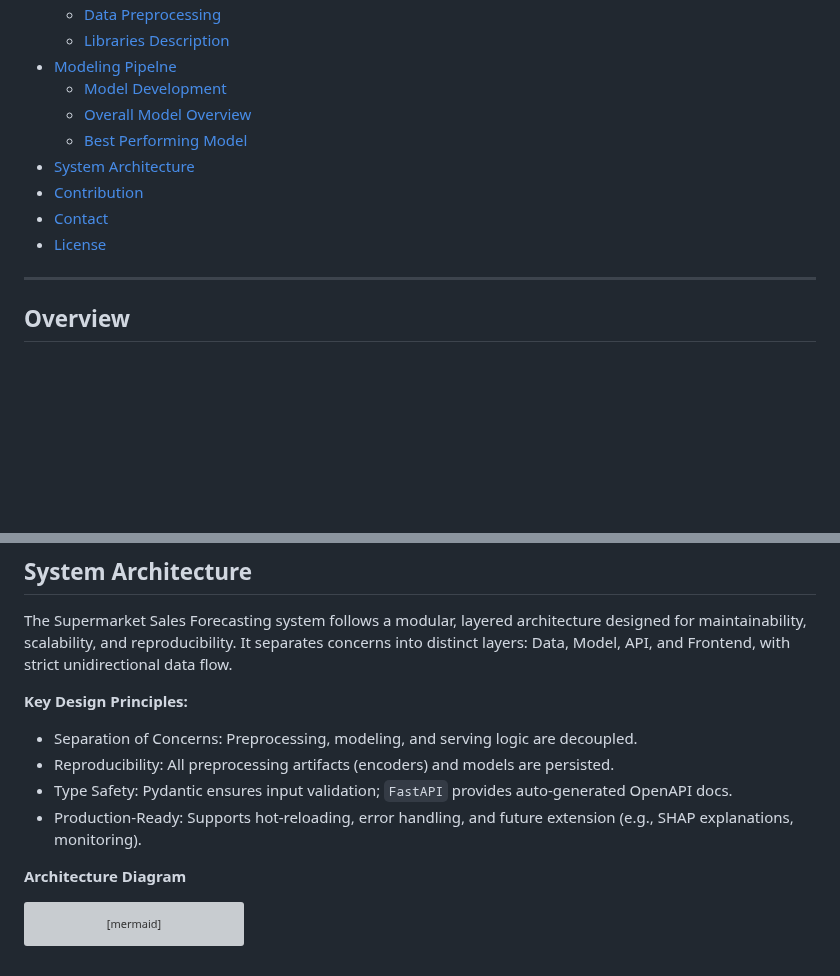
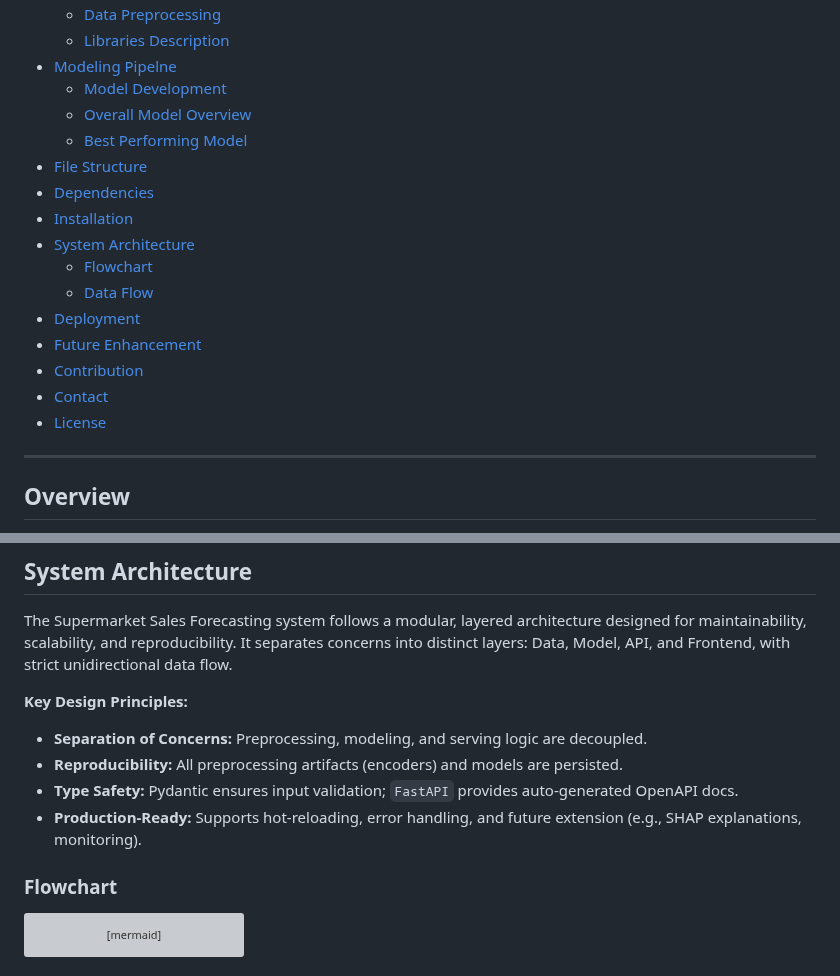
Before and after one commit to tshihab07/Super-Market-Sales-Forecasting, a Markdown page: README.md, 2 parts joined by grey strips. Rendered like a GitHub page; blank space fills up the shorter version; grey boxes are pictures that could not be loaded.

Commit message:
extend table of content

````diff
--- a/README.md
+++ b/README.md
@@ -12,10 +12,18 @@
   - [Model Development](#model-development)
   - [Overall Model Overview](#overall-model-overview)
   - [Best Performing Model](#best-model-performance)
+- [File Structure](#file-structure)
+- [Dependencies](#dependencies)
+- [Installation](#installation)
 - [System Architecture](#system-architecture)
+  - [Flowchart](#flowchart)
+  - [Data Flow](#data-flow)
+- [Deployment](#deployment)
+- [Future Enhancement](#future-enhancement)
 - [Contribution](#contributing)
 - [Contact](#contact)
 - [License](#license)
+
 ---
 
 ## Overview
@@ -337,12 +345,12 @@ Based on a Test R² score, Test MAPE and overfitting gap, **CatBoost (BayesianSe
 The Supermarket Sales Forecasting system follows a modular, layered architecture designed for maintainability, scalability, and reproducibility. It separates concerns into distinct layers: Data, Model, API, and Frontend, with strict unidirectional data flow.
 
 **Key Design Principles:**
-- Separation of Concerns: Preprocessing, modeling, and serving logic are decoupled.
-- Reproducibility: All preprocessing artifacts (encoders) and models are persisted.
-- Type Safety: Pydantic ensures input validation; `FastAPI` provides auto-generated OpenAPI docs.
-- Production-Ready: Supports hot-reloading, error handling, and future extension (e.g., SHAP explanations, monitoring).
+- **Separation of Concerns:** Preprocessing, modeling, and serving logic are decoupled.
+- **Reproducibility:** All preprocessing artifacts (encoders) and models are persisted.
+- **Type Safety:** Pydantic ensures input validation; `FastAPI` provides auto-generated OpenAPI docs.
+- **Production-Ready:** Supports hot-reloading, error handling, and future extension (e.g., SHAP explanations, monitoring).
 
-**Architecture Diagram**
+### Flowchart
 
 ```mermaid
 flowchart TD
````
